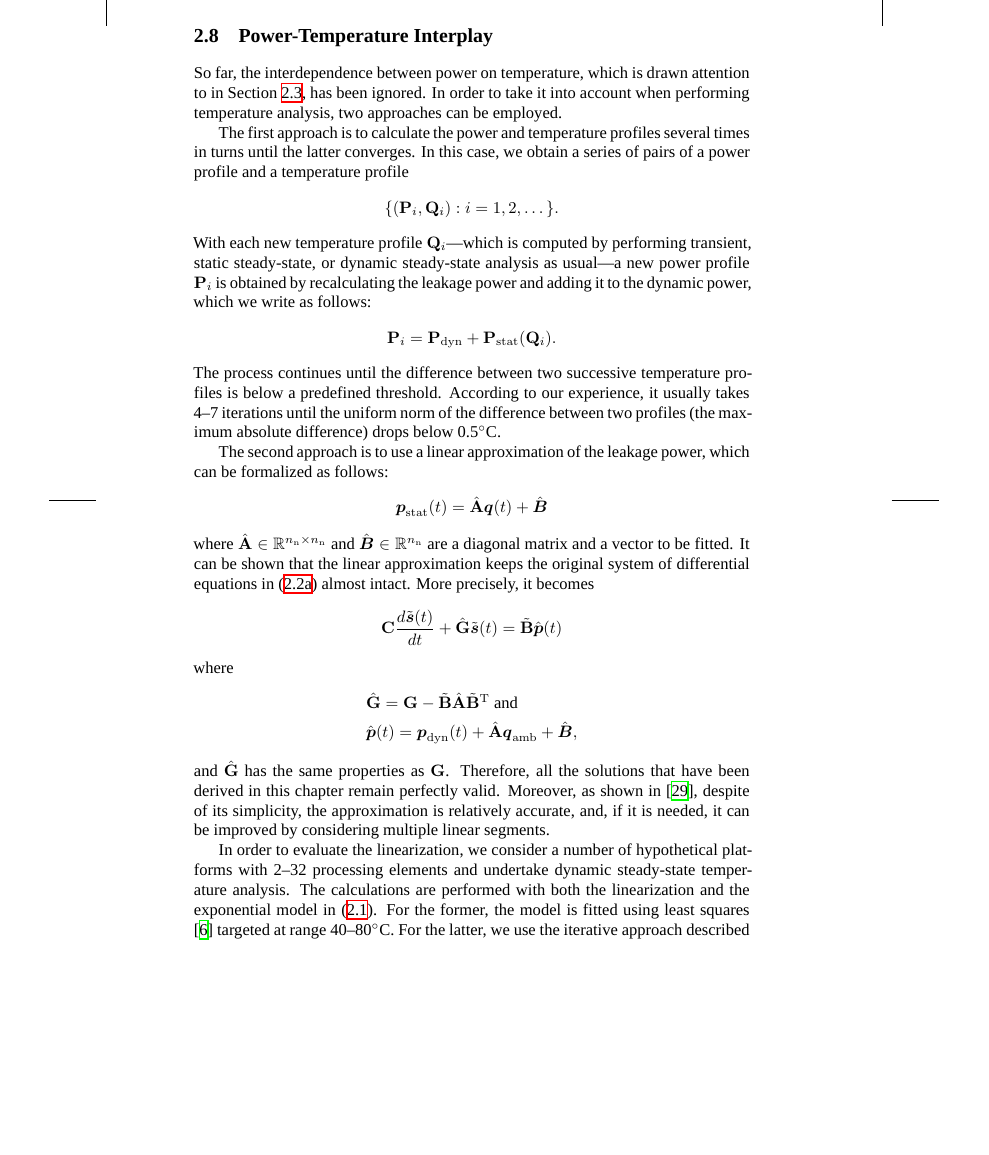
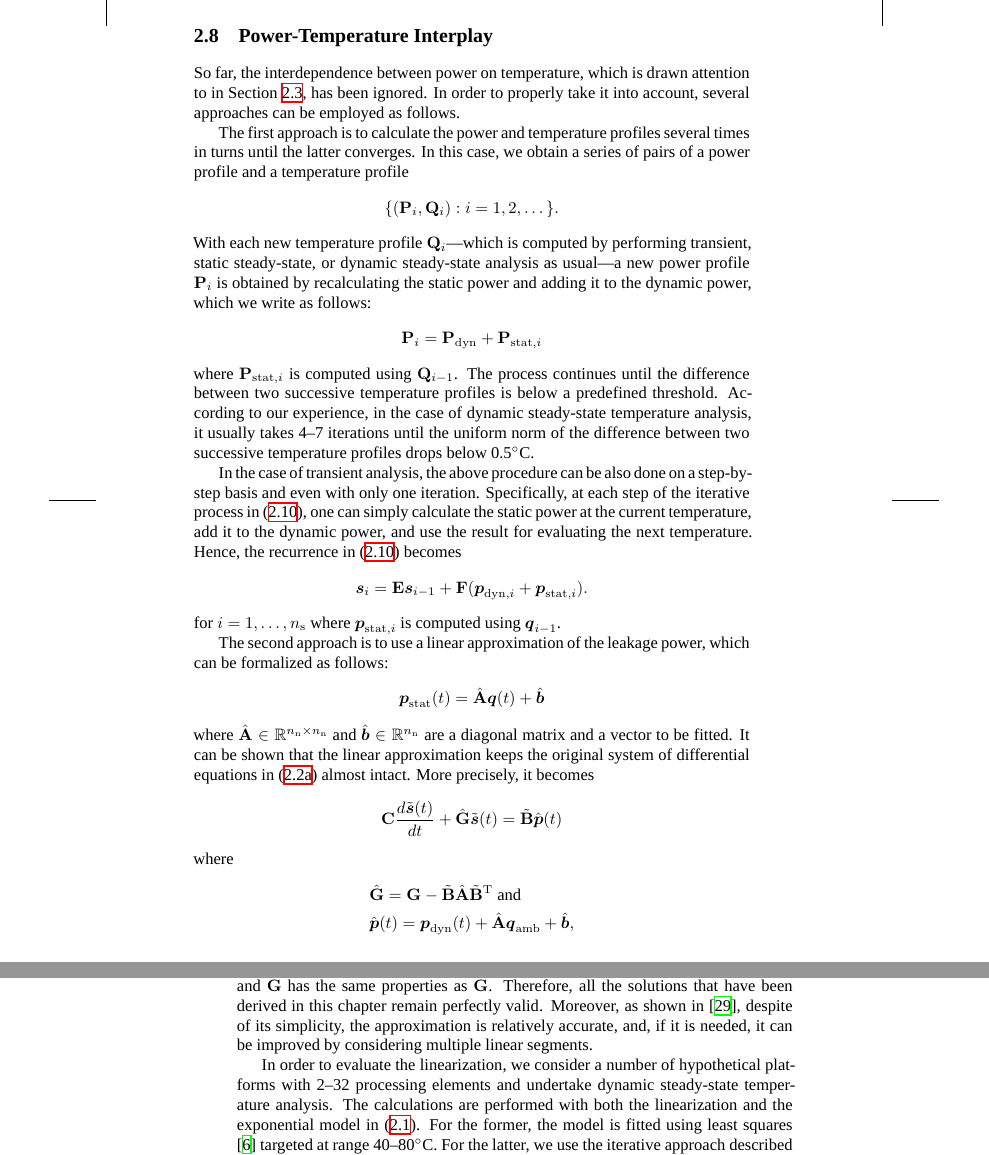
Before and after one commit to quantum-philosophy/thesis, a LaTeX thesis (thesis.tex, which reads include/design-certainty/power-temperature-interplay.tex): part of page 35 of 96 before the commit and two parts of pages 35 and 36 of 96 after it, the two joined at a grey line, cut so that both start at the same text, the shorter picture padded with empty space. Compiled offline with XeLaTeX; a missing font is replaced by an installed copy or a similar font.

Commit message:
Extend the power-temperature interplay

```diff
--- a/include/design-certainty/power-temperature-interplay.tex
+++ b/include/design-certainty/power-temperature-interplay.tex
@@ -1,6 +1,6 @@
 So far, the interdependence between power on temperature, which is drawn
-attention to in \sref{power-model}, has been ignored. In order to take it into
-account when performing temperature analysis, two approaches can be employed.
+attention to in \sref{power-model}, has been ignored. In order to properly take
+it into account, several approaches can be employed as follows.
 
 The first approach is to calculate the power and temperature profiles several
 times in turns until the latter converges. In this case, we obtain a series of
@@ -10,22 +10,36 @@ pairs of a power profile and a temperature profile
 \]
 With each new temperature profile $\mq_i$---which is computed by performing
 transient, static steady-state, or dynamic steady-state analysis as usual---a
-new power profile $\mp_i$ is obtained by recalculating the leakage power and
+new power profile $\mp_i$ is obtained by recalculating the static power and
 adding it to the dynamic power, which we write as follows:
 \[
-  \mp_i = \mp_\dynamic + \mp_\static(\mq_i).
+  \mp_i = \mp_\dynamic + \mp_{\static, i}
 \]
-The process continues until the difference between two successive temperature
-profiles is below a predefined threshold. According to our experience, it
-usually takes 4--7 iterations until the uniform norm of the difference between
-two profiles (the maximum absolute difference) drops below \celsius{0.5}.
+where $\mp_{\static, i}$ is computed using $\mq_{i - 1}$. The process continues
+until the difference between two successive temperature profiles is below a
+predefined threshold. According to our experience, in the case of dynamic
+steady-state temperature analysis, it usually takes 4--7 iterations until the
+uniform norm of the difference between two successive temperature profiles drops
+below \celsius{0.5}.
+
+In the case of transient analysis, the above procedure can be also done on a
+step-by-step basis and even with only one iteration. Specifically, at each step
+of the iterative process in \eref{transient-state-recurrence}, one can simply
+calculate the static power at the current temperature, add it to the dynamic
+power, and use the result for evaluating the next temperature. Hence, the
+recurrence in \eref{transient-state-recurrence} becomes
+\[
+  \vs_i = \m{E} \vs_{i - 1} + \m{F} (\vp_{\dynamic, i} + \vp_{\static, i}).
+\]
+for $i = \range{1}{\ns}$ where $\vp_{\static, i}$ is computed using $\vq_{i -
+1}$.
 
 The second approach is to use a linear approximation of the leakage power, which
 can be formalized as follows:
 \[
-  \vp_\static(t) = \hm{A} \vq(t) + \hv{B}
+  \vp_\static(t) = \hm{A} \vq(t) + \hv{b}
 \]
-where $\hm{A} \in \real^{\nn \times \nn}$ and $\hv{B} \in \real^\nn$ are a
+where $\hm{A} \in \real^{\nn \times \nn}$ and $\hv{b} \in \real^\nn$ are a
 diagonal matrix and a vector to be fitted. It can be shown that the linear
 approximation keeps the original system of differential equations in
 \eref{temperature-differential-original} almost intact. More precisely, it
@@ -36,7 +50,7 @@ becomes
 where
 \begin{align*}
   & \hm{G} = \m{G} - \tm{B} \hm{A} \transpose{\tm{B}} \text{ and} \\
-  & \hv{p}(t) = \vp_\dynamic(t) + \hm{A} \vq_\ambient + \hv{B},
+  & \hv{p}(t) = \vp_\dynamic(t) + \hm{A} \vq_\ambient + \hv{b},
 \end{align*}
 and $\hm{G}$ has the same properties as $\m{G}$. Therefore, all the solutions
 that have been derived in this chapter remain perfectly valid. Moreover, as
```
